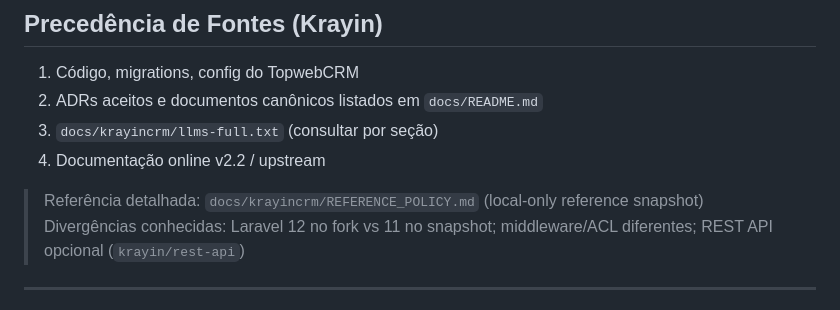
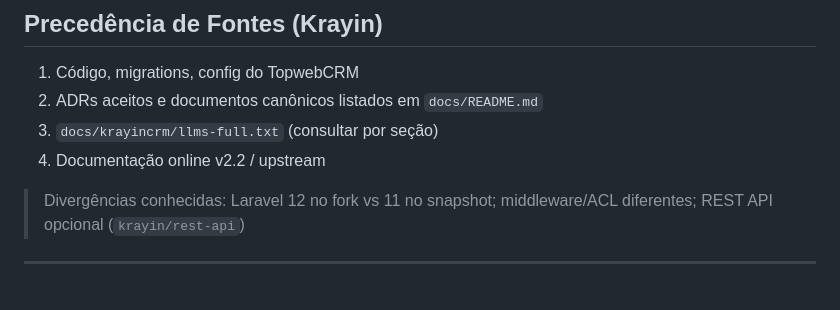
Before and after one commit to thinkindigital/TopwebCRM, a Markdown page: docs/architecture/ARCHITECTURE.md, the part around the change. GitHub-like rendering.

Commit message:
docs: remove local-only reference from ARCHITECTURE.md

```diff
--- a/docs/architecture/ARCHITECTURE.md
+++ b/docs/architecture/ARCHITECTURE.md
@@ -38,7 +38,7 @@ Orientar mudanças arquiteturais no TopwebCRM. Não inventa arquitetura — regi
 3. `docs/krayincrm/llms-full.txt` (consultar por seção)
 4. Documentação online v2.2 / upstream
 
-> Referência detalhada: `docs/krayincrm/REFERENCE_POLICY.md` (local-only reference snapshot)
+
 > Divergências conhecidas: Laravel 12 no fork vs 11 no snapshot; middleware/ACL diferentes; REST API opcional (`krayin/rest-api`)
 
 ---
```
